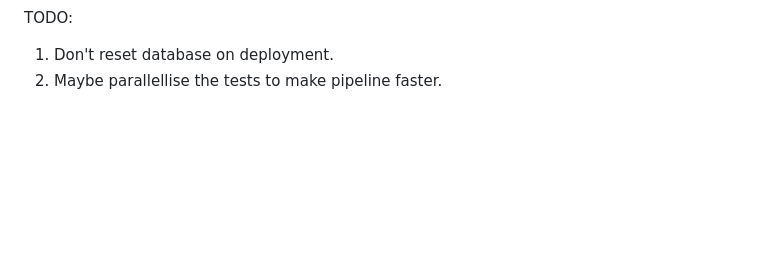
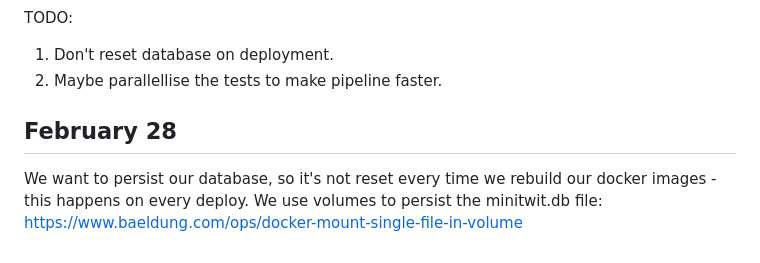
Before and after one commit to TheisHS/test1-itu-minitwit, a Markdown page: work_logs/log.md, the part around the change. Drawn GitHub-style; blank space fills up the shorter version.

Commit message:
log for db persist

```diff
--- a/work_logs/log.md
+++ b/work_logs/log.md
@@ -209,3 +209,9 @@ A "run_tests" step is added to our pipeline and the build steps are made depende
 TODO:
 1. Don't reset database on deployment.
 2. Maybe parallellise the tests to make pipeline faster.
+
+## February 28
+
+We want to persist our database, so it's not reset every time we rebuild our docker images - this happens on every deploy.
+We use volumes to persist the minitwit.db file:
+https://www.baeldung.com/ops/docker-mount-single-file-in-volume
```
